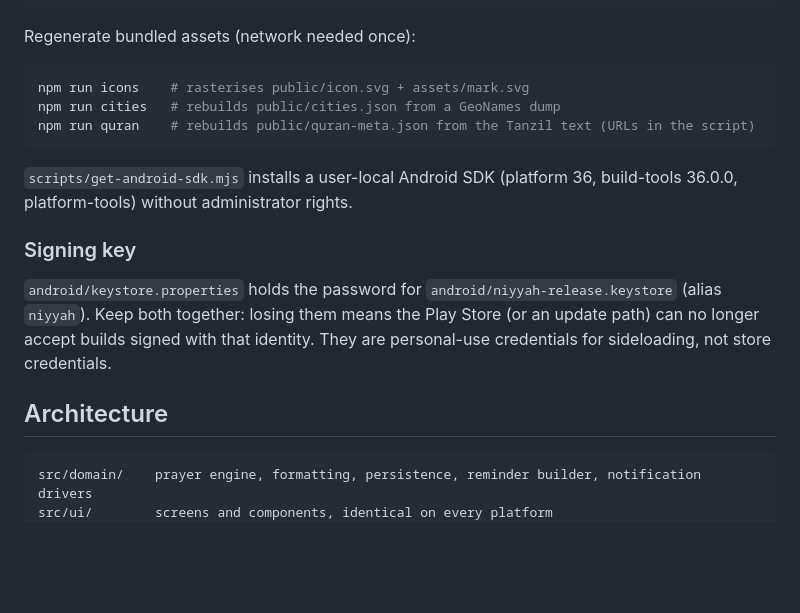
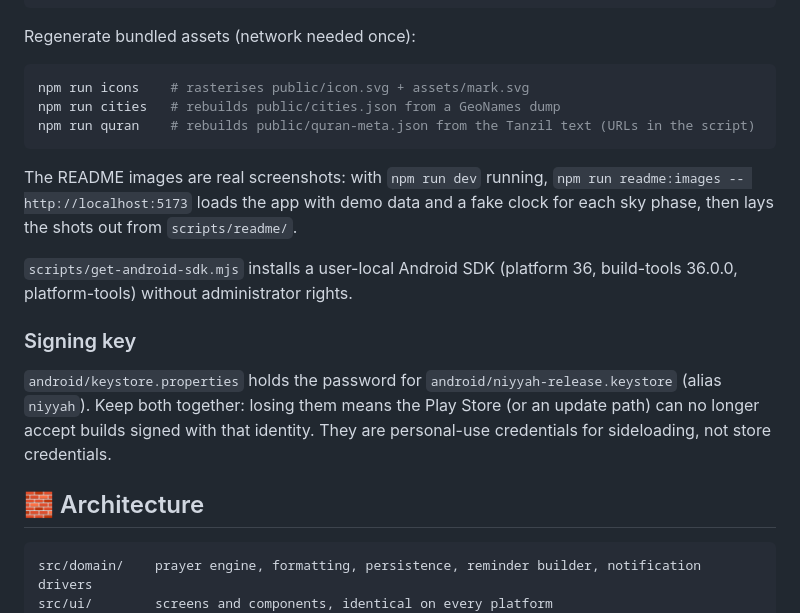
Before and after one commit to qwertxynet/niyyah, a Markdown page: README.md, the part around one of its changes. GitHub-like rendering; blank space fills up the shorter version.

````diff
--- a/README.md
+++ b/README.md
@@ -109,6 +185,9 @@ npm run cities   # rebuilds public/cities.json from a GeoNames dump
 npm run quran    # rebuilds public/quran-meta.json from the Tanzil text (URLs in the script)
 ```
 
+The README images are real screenshots: with `npm run dev` running, `npm run readme:images -- http://localhost:5173`
+loads the app with demo data and a fake clock for each sky phase, then lays the shots out from `scripts/readme/`.
+
 `scripts/get-android-sdk.mjs` installs a user-local Android SDK (platform 36,
 build-tools 36.0.0, platform-tools) without administrator rights.
 
@@ -119,7 +198,7 @@ build-tools 36.0.0, platform-tools) without administrator rights.
 means the Play Store (or an update path) can no longer accept builds signed with that
 identity. They are personal-use credentials for sideloading, not store credentials.
 
-## Architecture
+## 🧱 Architecture
 
 ```
 src/domain/    prayer engine, formatting, persistence, reminder builder, notification drivers
````
Also changed, not shown: other parts of README.md (+135 -53 lines), docs/readme/banner.png (added), docs/readme/features.png (added), docs/readme/sky.png (added), 7 other files.
